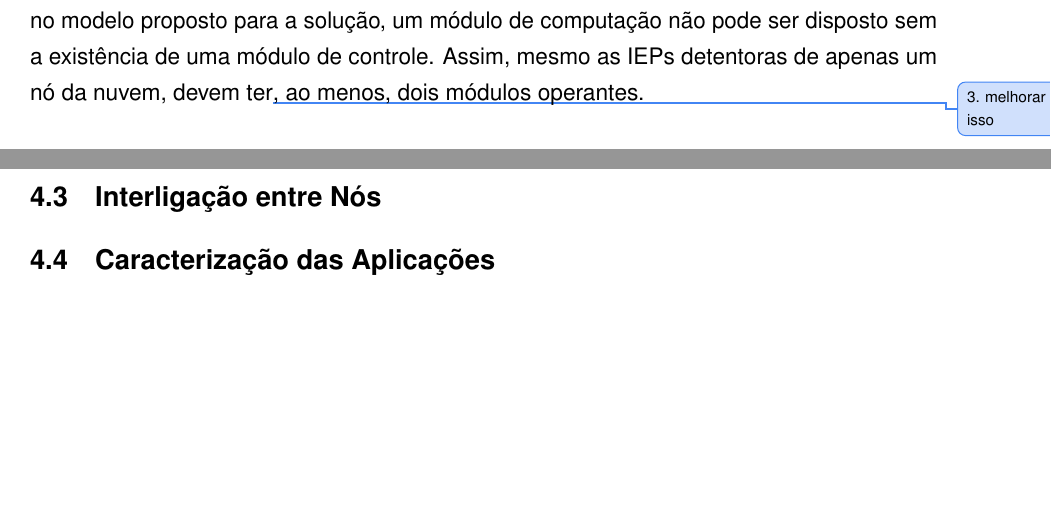
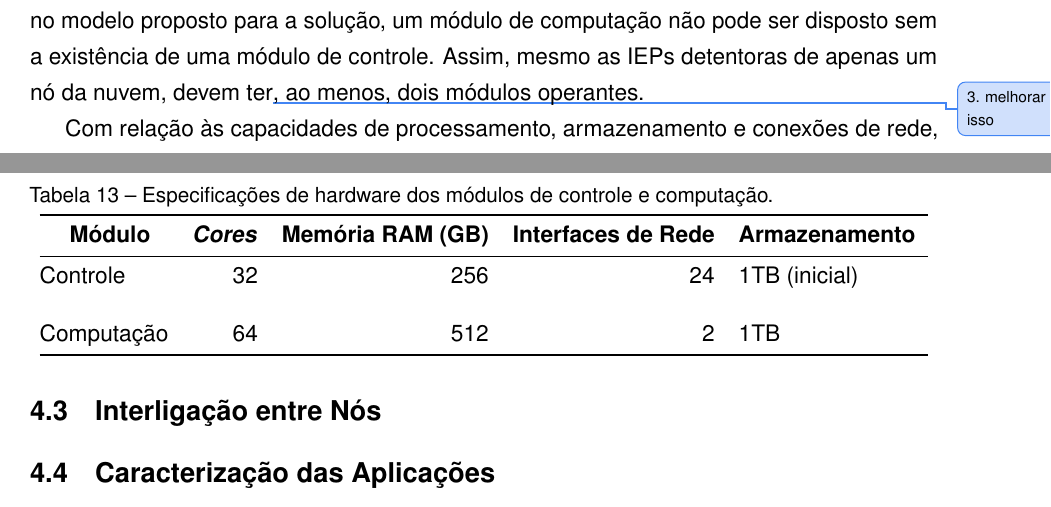
Before and after one commit to madsantos/MaiconSantosTese2022, a LaTeX thesis (MaiconSantosTese2021.tex): two parts of pages 55 and 56 of 63, joined at a grey line, cut so that both start at the same text, the shorter picture padded with empty space. Compiled offline with pdfLaTeX.

Commit message:
20210805v1

```diff
--- a/MaiconSantosTese2021.tex
+++ b/MaiconSantosTese2021.tex
@@ -1036,6 +1036,24 @@ O papel do módulo de controle será o de gerenciar todos os elementos do nó da
 
 A partir da classificação apresentada na Seção \ref{sec:instfederadas}, Tabelas \ref{tab:instpar} e \ref{tab:noporinst}, fica posto que as IEPs poderão dispor de até oito nós, dependendo do nível nos quais foram enquadradas. Cada nó poderá formar um conjunto com até oito módulos de computação. Destaca-se que, no modelo proposto para a solução, um módulo de computação não pode ser disposto sem a existência de uma módulo de controle. Assim, mesmo as IEPs detentoras de apenas um nó da nuvem, devem ter\improve{melhorar isso}, ao menos, dois módulos operantes.
 
+Com relação às capacidades de processamento, armazenamento e conexões de rede,
+
+\begin{table}[]
+  \centering
+  \caption{Especificações de hardware dos módulos de controle e computação.}
+  \label{tab:modulosespec}
+  \begin{tabular}{@{}lrrrl@{}}
+  \toprule
+  \multicolumn{1}{c}{\textbf{Módulo}} &
+    \multicolumn{1}{c}{\textit{\textbf{Cores}}} &
+    \multicolumn{1}{c}{\textbf{Memória RAM (GB)}} &
+    \multicolumn{1}{c}{\textbf{Interfaces de Rede}} &
+    \multicolumn{1}{c}{\textbf{Armazenamento}} \\ \midrule
+  Controle   & 32 & 256 & 24 & 1TB (inicial) \\
+             &    &     &    &               \\
+  Computação & 64 & 512 & 2  & 1TB           \\ \bottomrule
+  \end{tabular}
+  \end{table}
 
 % Aqui descrever a configuração de um nó. Imagino caixinha tipo plug-and-play, com recursos de rede e tudo. Até imagino que existam dois tipos de caixinha, um com switch e outro não. Bom, talvez um terceiro tipo, com storage. Não, dois tipos: um com switch e storage e outro só processamento. Caixinha basic e caixinha HPC. Imagino, talvez, a proporção de uma caixinha basic para até 8 caixinhas HPC.
 
```
